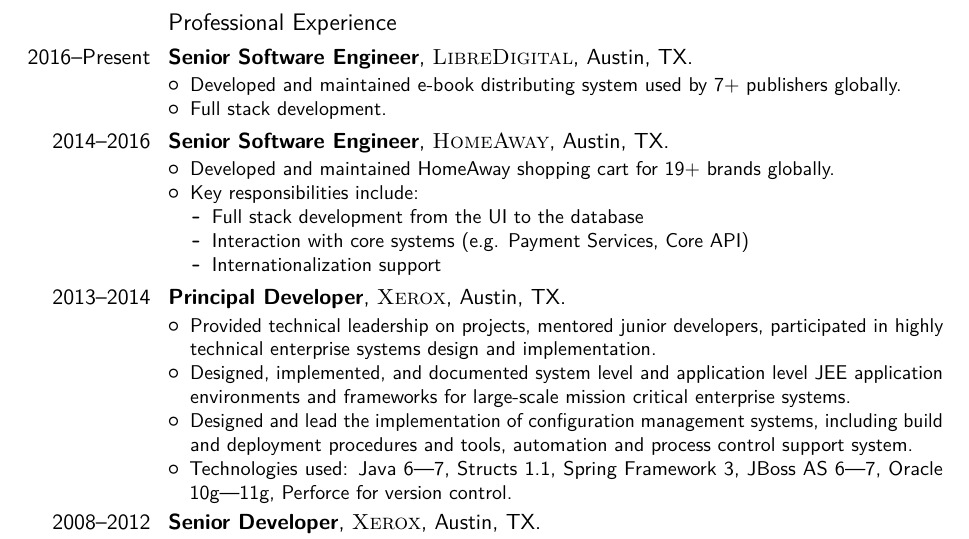
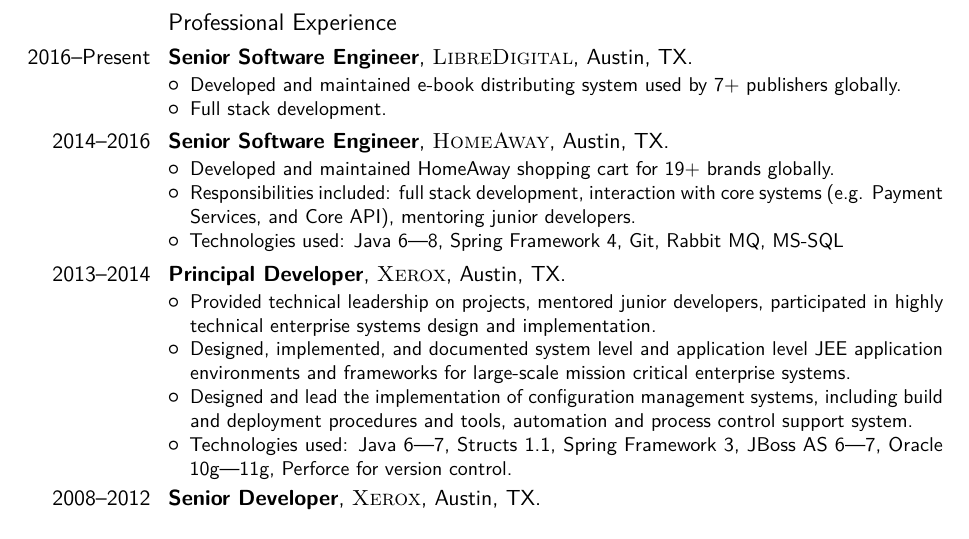
Before and after one commit to sakh1979/Resume, a LaTeX CV (sagun_khatri.tex): part of page 2 of 2, cut so that both start at the same text. Compiled offline with pdfLaTeX.

Commit message:
Collapsing HomeAway responsibilities section

```diff
--- a/sagun_khatri.tex
+++ b/sagun_khatri.tex
@@ -154,14 +154,11 @@
      {\begin{itemize}
          \item Developed and maintained HomeAway shopping cart for 19+
                brands globally.
-         \item Key responsibilities include:
-               {\begin{itemize}
-                   \item Full stack development from the UI to the
-                         database
-                   \item Interaction with core systems (e.g. Payment
-                         Services, Core API)
-                   \item Internationalization support
-                \end{itemize}}
+         \item Responsibilities included: full stack development, interaction
+               with core systems (e.g. Payment Services, and Core API),
+               mentoring junior developers.
+         \item Technologies used: Java 6---8, Spring Framework 4, Git, Rabbit
+               MQ, MS-SQL
      \end{itemize}}
 
      \cventry{2013--2014}{Principal Developer}
```
